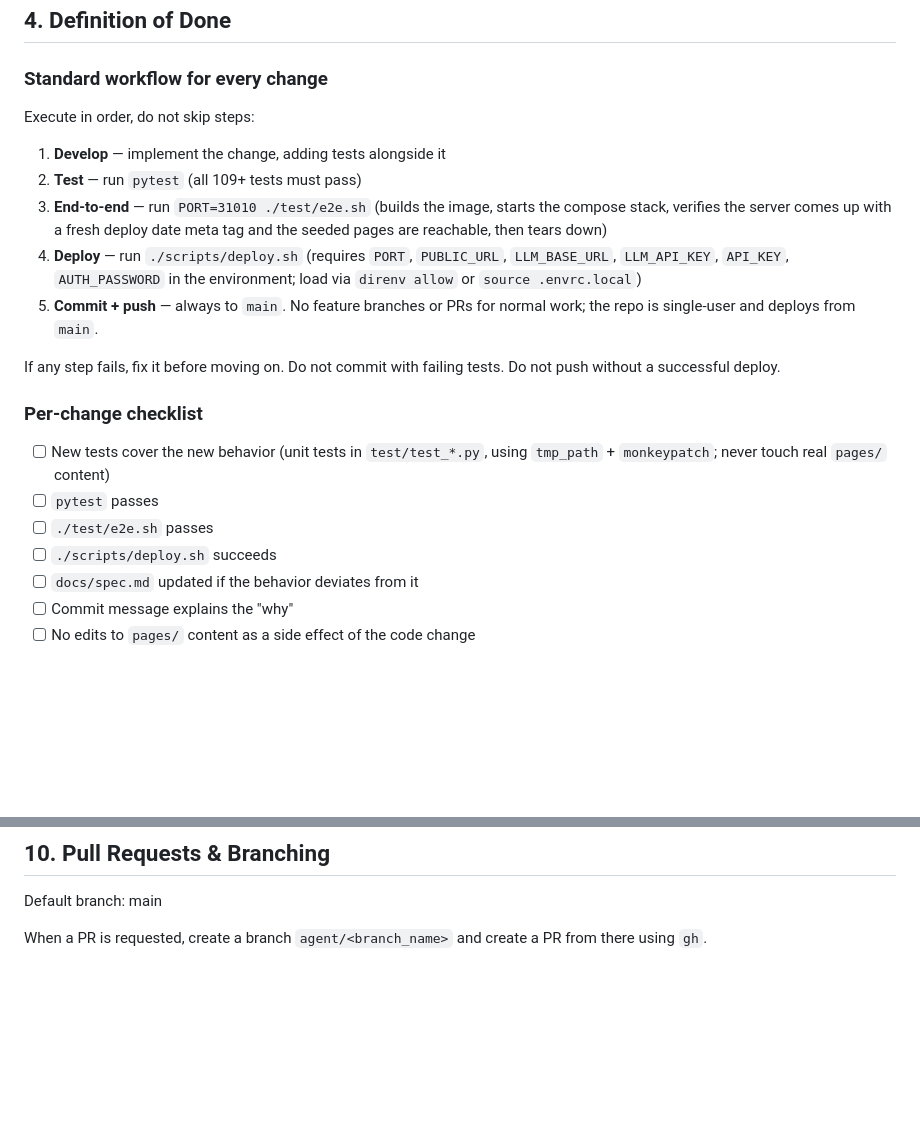
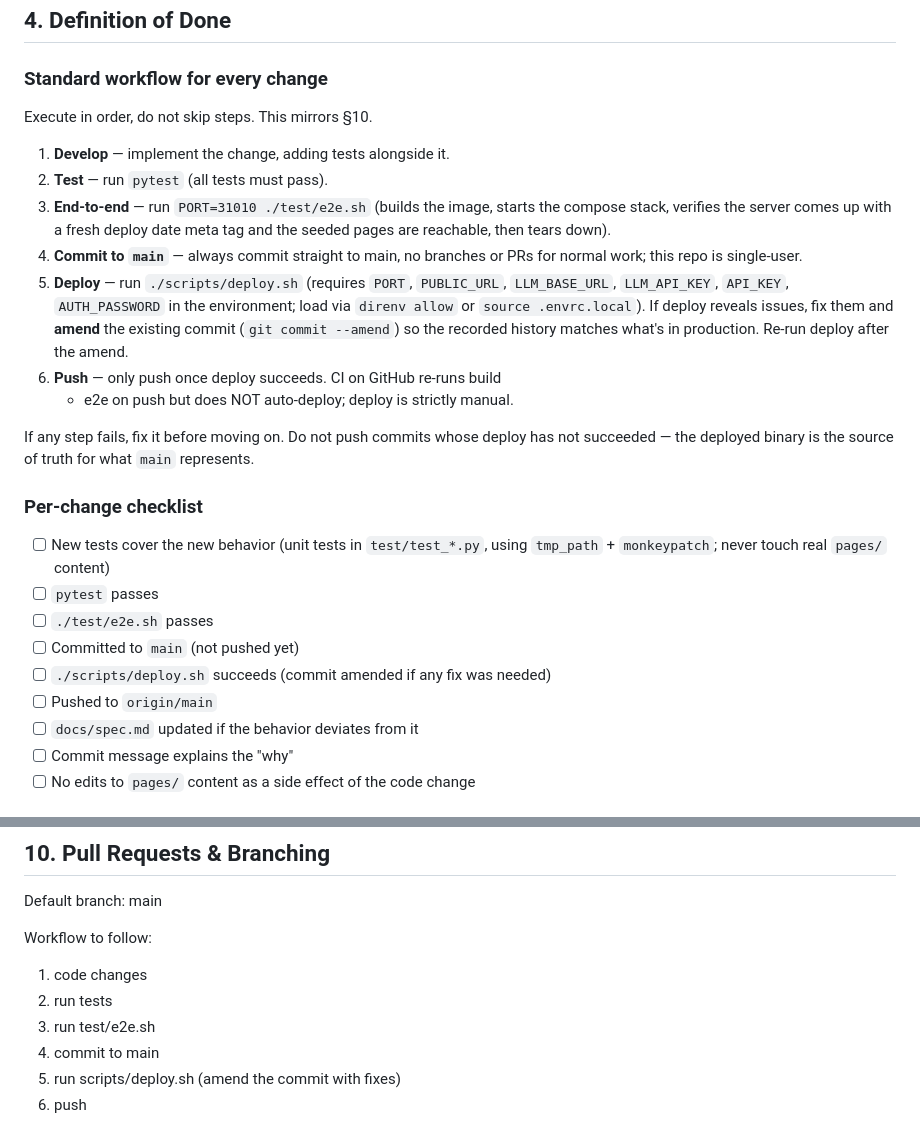
Before and after one commit to reb00t-io/notes, a Markdown page: AGENTS.md, 2 parts joined by grey strips. Drawn GitHub-style; blank space fills up the shorter version.

Commit message:
agents: harmonise §4 workflow with the new §10 ordering
§10 was updated to: develop → test → e2e → commit → deploy → push
(with `git commit --amend` if deploy reveals fixes). §4 still listed
the old "deploy → commit + push" order. Bring §4 into sync so the
agent reads consistent instructions.

Also note explicitly that CI runs build + e2e on push but does NOT
auto-deploy — deploy is strictly manual via `./scripts/deploy.sh`.

```diff
--- a/AGENTS.md
+++ b/AGENTS.md
@@ -58,28 +58,37 @@ All commands listed here must work.
 ## 4. Definition of Done
 
 ### Standard workflow for every change
-Execute in order, do not skip steps:
+Execute in order, do not skip steps. This mirrors §10.
 
-1. **Develop** — implement the change, adding tests alongside it
-2. **Test** — run `pytest` (all 109+ tests must pass)
-3. **End-to-end** — run `PORT=31010 ./test/e2e.sh` (builds the image, starts
-   the compose stack, verifies the server comes up with a fresh deploy date
-   meta tag and the seeded pages are reachable, then tears down)
-4. **Deploy** — run `./scripts/deploy.sh` (requires `PORT`, `PUBLIC_URL`,
+1. **Develop** — implement the change, adding tests alongside it.
+2. **Test** — run `pytest` (all tests must pass).
+3. **End-to-end** — run `PORT=31010 ./test/e2e.sh` (builds the image,
+   starts the compose stack, verifies the server comes up with a fresh
+   deploy date meta tag and the seeded pages are reachable, then tears
+   down).
+4. **Commit to `main`** — always commit straight to main, no branches or
+   PRs for normal work; this repo is single-user.
+5. **Deploy** — run `./scripts/deploy.sh` (requires `PORT`, `PUBLIC_URL`,
    `LLM_BASE_URL`, `LLM_API_KEY`, `API_KEY`, `AUTH_PASSWORD` in the
-   environment; load via `direnv allow` or `source .envrc.local`)
-5. **Commit + push** — always to `main`. No feature branches or PRs for
-   normal work; the repo is single-user and deploys from `main`.
+   environment; load via `direnv allow` or `source .envrc.local`). If
+   deploy reveals issues, fix them and **amend** the existing commit
+   (`git commit --amend`) so the recorded history matches what's in
+   production. Re-run deploy after the amend.
+6. **Push** — only push once deploy succeeds. CI on GitHub re-runs build
+   + e2e on push but does NOT auto-deploy; deploy is strictly manual.
 
-If any step fails, fix it before moving on. Do not commit with failing
-tests. Do not push without a successful deploy.
+If any step fails, fix it before moving on. Do not push commits whose
+deploy has not succeeded — the deployed binary is the source of truth
+for what `main` represents.
 
 ### Per-change checklist
 - [ ] New tests cover the new behavior (unit tests in `test/test_*.py`,
       using `tmp_path` + `monkeypatch`; never touch real `pages/` content)
 - [ ] `pytest` passes
 - [ ] `./test/e2e.sh` passes
-- [ ] `./scripts/deploy.sh` succeeds
+- [ ] Committed to `main` (not pushed yet)
+- [ ] `./scripts/deploy.sh` succeeds (commit amended if any fix was needed)
+- [ ] Pushed to `origin/main`
 - [ ] `docs/spec.md` updated if the behavior deviates from it
 - [ ] Commit message explains the "why"
 - [ ] No edits to `pages/` content as a side effect of the code change
@@ -172,4 +181,10 @@ Things that are easy to break:
 ## 10. Pull Requests & Branching
 Default branch: main
 
-When a PR is requested, create a branch `agent/<branch_name>` and create a PR from there using `gh`.
+Workflow to follow:
+1. code changes
+2. run tests
+3. run test/e2e.sh
+4. commit to main
+5. run scripts/deploy.sh (amend the commit with fixes)
+6. push
```
